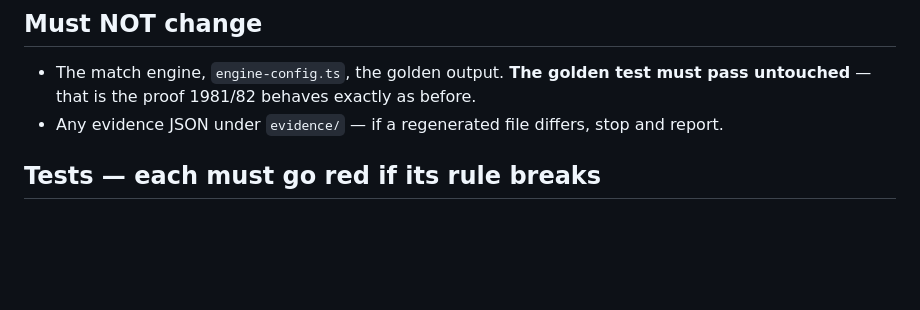
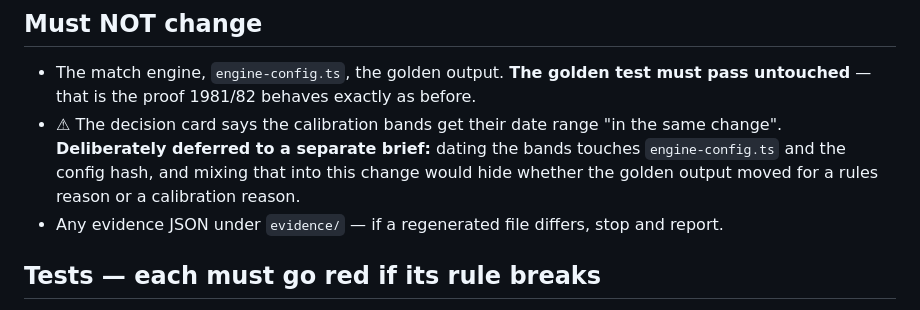
Before and after one commit to TheTrustLeader/football-manager-simulation, a Markdown page: docs/briefs/FM-01-B1_dated-rules-table_BRIEF.md, the part around the change. Rendered like a GitHub page; blank space fills up the shorter version.

Commit message:
docs(brief): explain why calibration bands are deferred
Co-Authored-By: Claude Opus 5 <noreply@anthropic.com>
Claude-Session: https://claude.ai/code/session_01LyGMQvW92kyT4A3D9QP1VW

```diff
--- a/docs/briefs/FM-01-B1_dated-rules-table_BRIEF.md
+++ b/docs/briefs/FM-01-B1_dated-rules-table_BRIEF.md
@@ -26,6 +26,7 @@ Nothing in 1981/82. A season now knows which year it is, and the league table us
 
 ## Must NOT change
 - The match engine, `engine-config.ts`, the golden output. **The golden test must pass untouched** — that is the proof 1981/82 behaves exactly as before.
+- ⚠ The decision card says the calibration bands get their date range "in the same change". **Deliberately deferred to a separate brief:** dating the bands touches `engine-config.ts` and the config hash, and mixing that into this change would hide whether the golden output moved for a rules reason or a calibration reason.
 - Any evidence JSON under `evidence/` — if a regenerated file differs, stop and report.
 
 ## Tests — each must go red if its rule breaks
```
